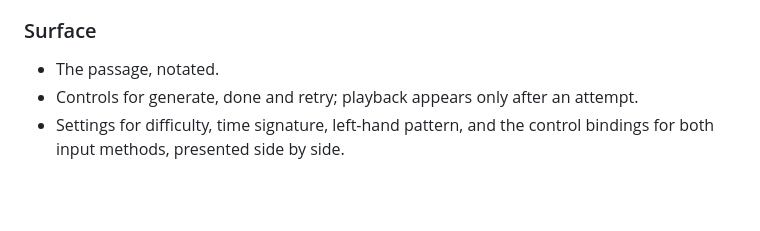
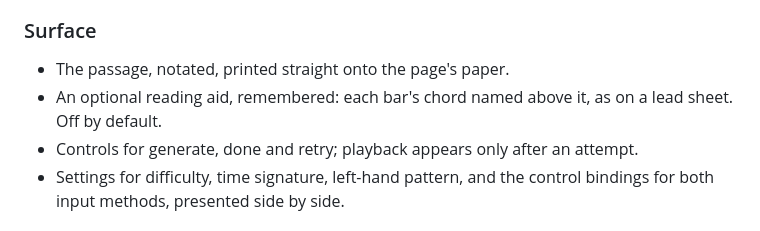
Before and after one commit to ChipCheap/Doki-s-Piano-Chord-Trainer, a Markdown page: SequenceMode.framework.md, the part around the change. Drawn GitHub-style; blank space fills up the shorter version.

Commit message:
Record the chord-name reading aid in the Sequence Mode framework
Co-Authored-By: Claude Opus 5.5 <noreply@anthropic.com>

```diff
--- a/SequenceMode.framework.md
+++ b/SequenceMode.framework.md
@@ -176,7 +176,9 @@ them. How that is done is a matter for specification.
 
 ### Surface
 
-- The passage, notated.
+- The passage, notated, printed straight onto the page's paper.
+- An optional reading aid, remembered: each bar's chord named above it, as on a
+  lead sheet. Off by default.
 - Controls for generate, done and retry; playback appears only after an attempt.
 - Settings for difficulty, time signature, left-hand pattern, and the control
   bindings for both input methods, presented side by side.
```
